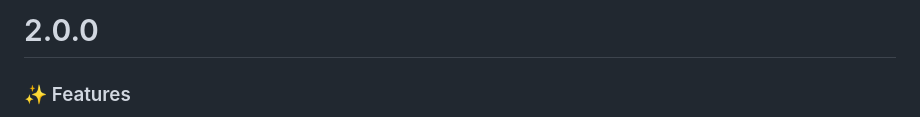
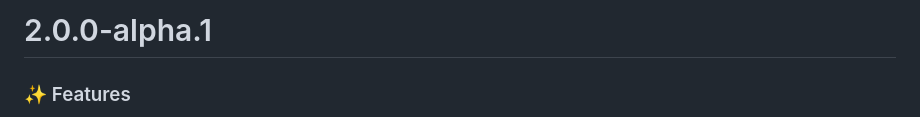
Before and after one commit to arrahmanbd/flutter_addons, a Markdown page: CHANGELOG.md, the part around the change. GitHub-like rendering.

```diff
--- a/CHANGELOG.md
+++ b/CHANGELOG.md
@@ -1,4 +1,4 @@
-# 2.0.0
+# 2.0.0-alpha.1
 
 ### ✨ Features
 
```
